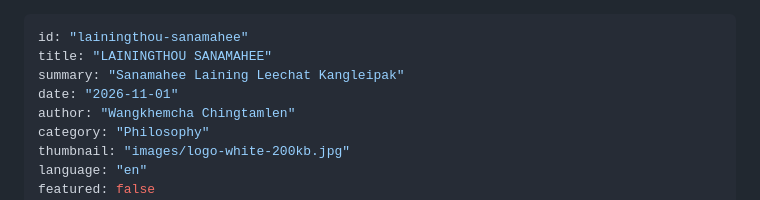
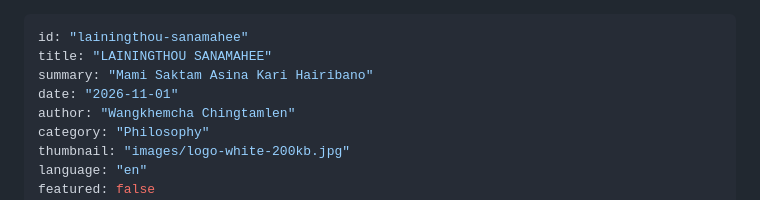
Before and after one commit to Arnold-cd/blog-cms, a Markdown page: posts/lainingthou-sanamahee.md, the part around the change. Drawn GitHub-style.

Commit message:
feat(cms): publish post LAININGTHOU SANAMAHEE  via CMS Studio

```diff
--- a/posts/lainingthou-sanamahee.md
+++ b/posts/lainingthou-sanamahee.md
@@ -1,7 +1,7 @@
 ---
 id: "lainingthou-sanamahee"
 title: "LAININGTHOU SANAMAHEE"
-summary: "Sanamahee Laining Leechat Kangleipak"
+summary: "Mami Saktam Asina Kari Hairibano"
 date: "2026-11-01"
 author: "Wangkhemcha Chingtamlen"
 category: "Philosophy"
```
